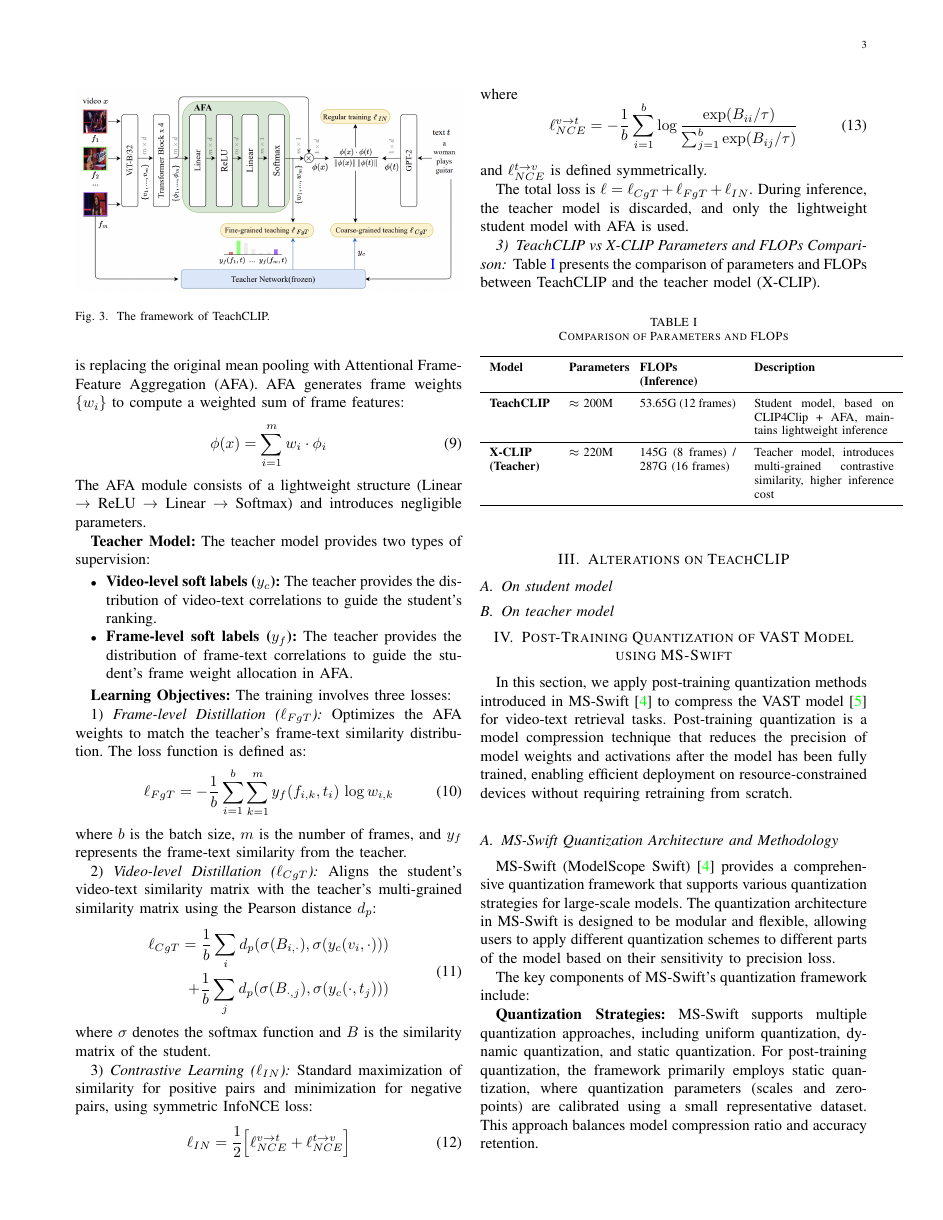
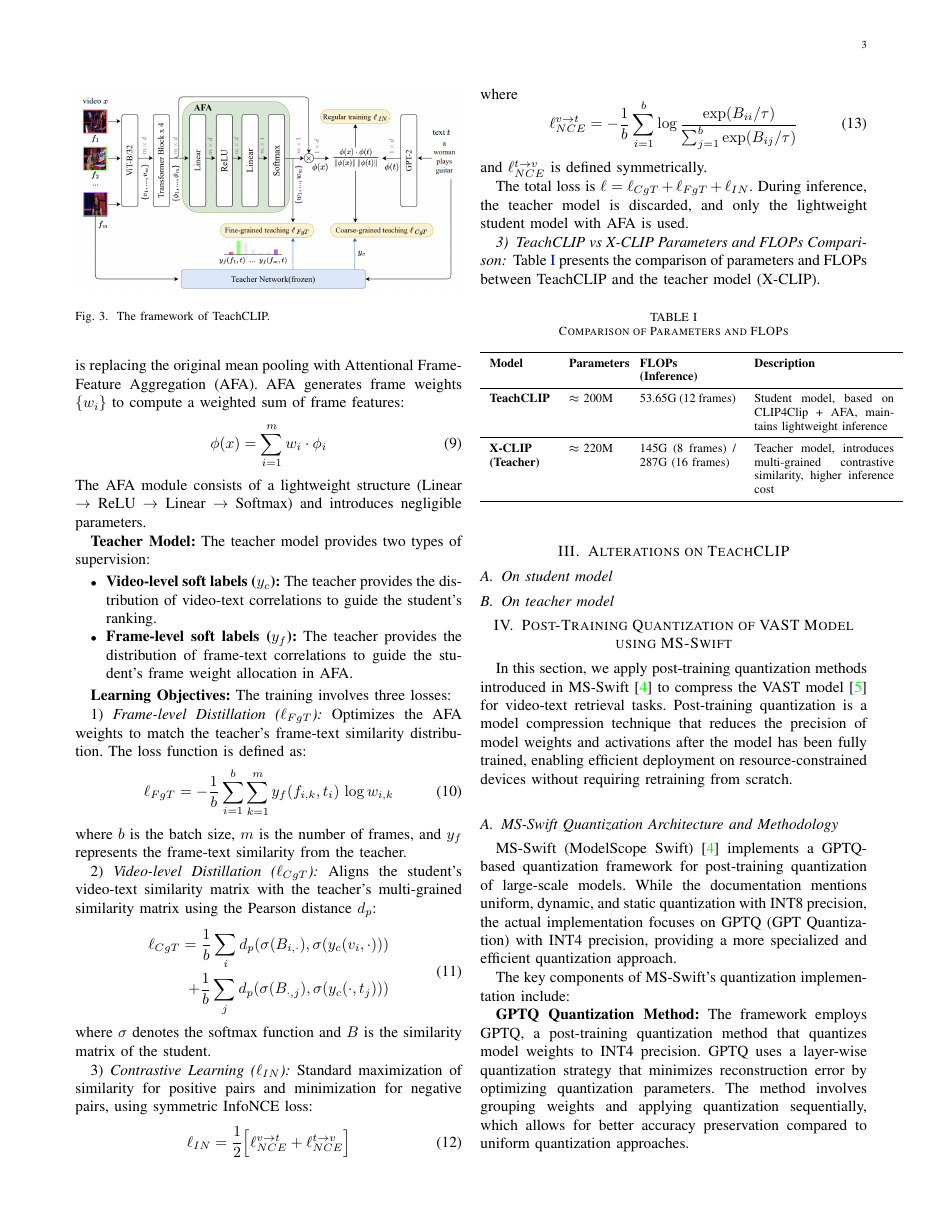
Before and after one commit to Nahuyiur/Sustech-Innovative-Practice2, a LaTeX paper (report.tex): page 3 of 5. Compiled offline with pdfLaTeX.

Commit message:
add quanti

```diff
--- a/report.tex
+++ b/report.tex
@@ -223,9 +223,9 @@ In this section, we apply post-training quantization methods introduced in MS-Sw
 
 \subsection{MS-Swift Quantization Architecture and Methodology}
 
-MS-Swift (ModelScope Swift)~\cite{zhao2024swiftascalablelightweightinfrastructure} provides a comprehensive quantization framework that supports various quantization strategies for large-scale models. The quantization architecture in MS-Swift is designed to be modular and flexible, allowing users to apply different quantization schemes to different parts of the model based on their sensitivity to precision loss.
+MS-Swift (ModelScope Swift)~\cite{zhao2024swiftascalablelightweightinfrastructure} implements a GPTQ-based quantization framework for post-training quantization of large-scale models. While the documentation mentions uniform, dynamic, and static quantization with INT8 precision, the actual implementation focuses on GPTQ (GPT Quantization) with INT4 precision, providing a more specialized and efficient quantization approach.
 
-The key components of MS-Swift's quantization framework include:
+The key components of MS-Swift's quantization implementation include:
 
-\textbf{Quantization Strategies:} MS-Swift supports multiple quantization approaches, including uniform quantization, dynamic quantization, and static quantization. For post-training quantization, the framework primarily employs static quantization, where quantization parameters (scales and zero-points) are calibrated using a small representative dataset. This approach balances model compression ratio and accuracy retention.
+\textbf{GPTQ Quantization Method:} The framework employs GPTQ, a post-training quantization method that quantizes model weights to INT4 precision. GPTQ uses a layer-wise quantization strategy that minimizes reconstruction error by optimizing quantization parameters. The method involves grouping weights and applying quantization sequentially, which allows for better accuracy preservation compared to uniform quantization approaches.
 
@@ -232,0 +235 @@ The key components of MS-Swift's quantization framework include:
+    \item \textbf{sym:} Specifies whether to use symmetric quantization (sym=true) or asymmetric quantization (sym=false)
```
Also changed, not shown: report.pdf, report.tex (16 more changed lines).
